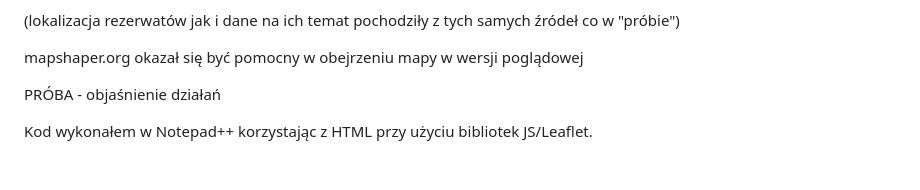
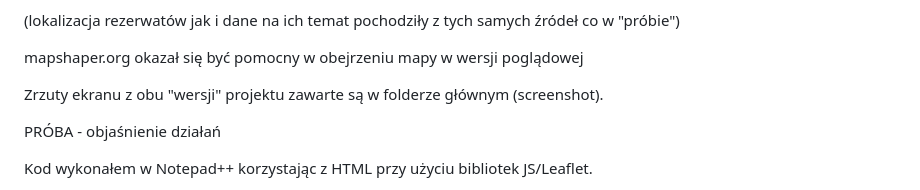
Before and after one commit to BruhBruva/BruhBruva.github.io, a Markdown page: README.md, the part around the change. Drawn GitHub-style; blank space fills up the shorter version.

```diff
--- a/README.md
+++ b/README.md
@@ -24,6 +24,7 @@ Obiekty na mapie (rezerwaty) po kliknięciu na nie mają wyświetlać najbardzie
 
 mapshaper.org okazał się być pomocny w obejrzeniu mapy w wersji poglądowej
 
+Zrzuty ekranu z obu "wersji" projektu zawarte są w folderze głównym (screenshot).
 
 PRÓBA - objaśnienie działań
 
```
